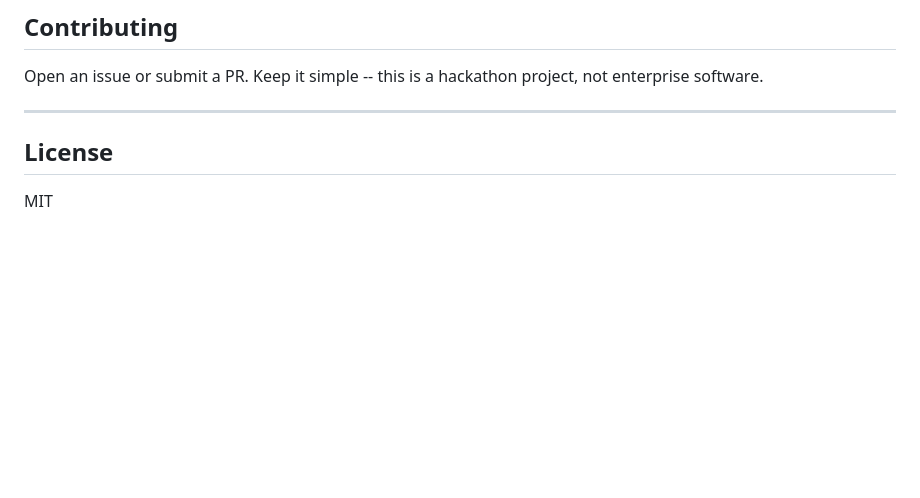
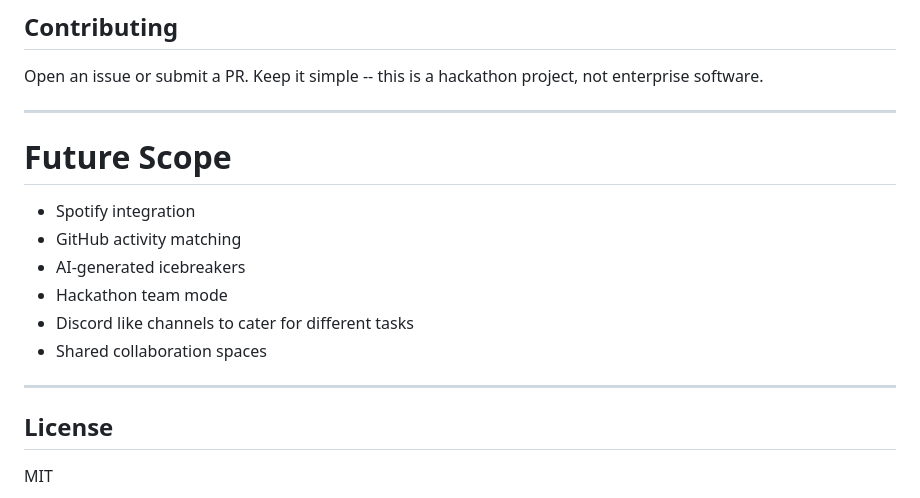
Before and after one commit to Sunayana-005/linkup, a Markdown page: README.md, the part around one of its changes. Drawn GitHub-style; blank space fills up the shorter version.

Commit message:
Add future scope section to README
Added future scope section with potential features.

```diff
--- a/README.md
+++ b/README.md
@@ -263,6 +266,16 @@ You'll need these enabled in your Firebase project:
 Open an issue or submit a PR. Keep it simple -- this is a hackathon project, not enterprise software.
 
 ---
+# Future Scope
+
+- Spotify integration
+- GitHub activity matching
+- AI-generated icebreakers
+- Hackathon team mode
+- Discord like channels to cater for different tasks
+- Shared collaboration spaces
+
+---
 
 ## License
 
```
Also changed, not shown: other parts of README.md (+3 -0 lines).
